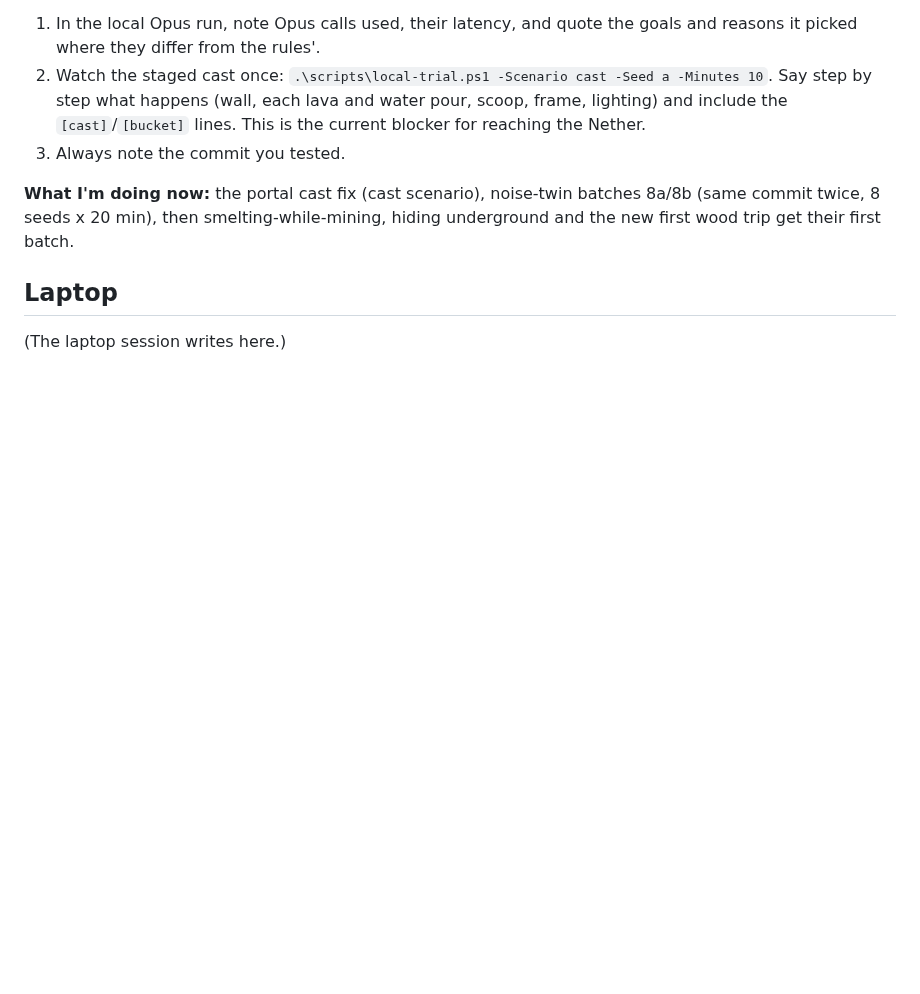
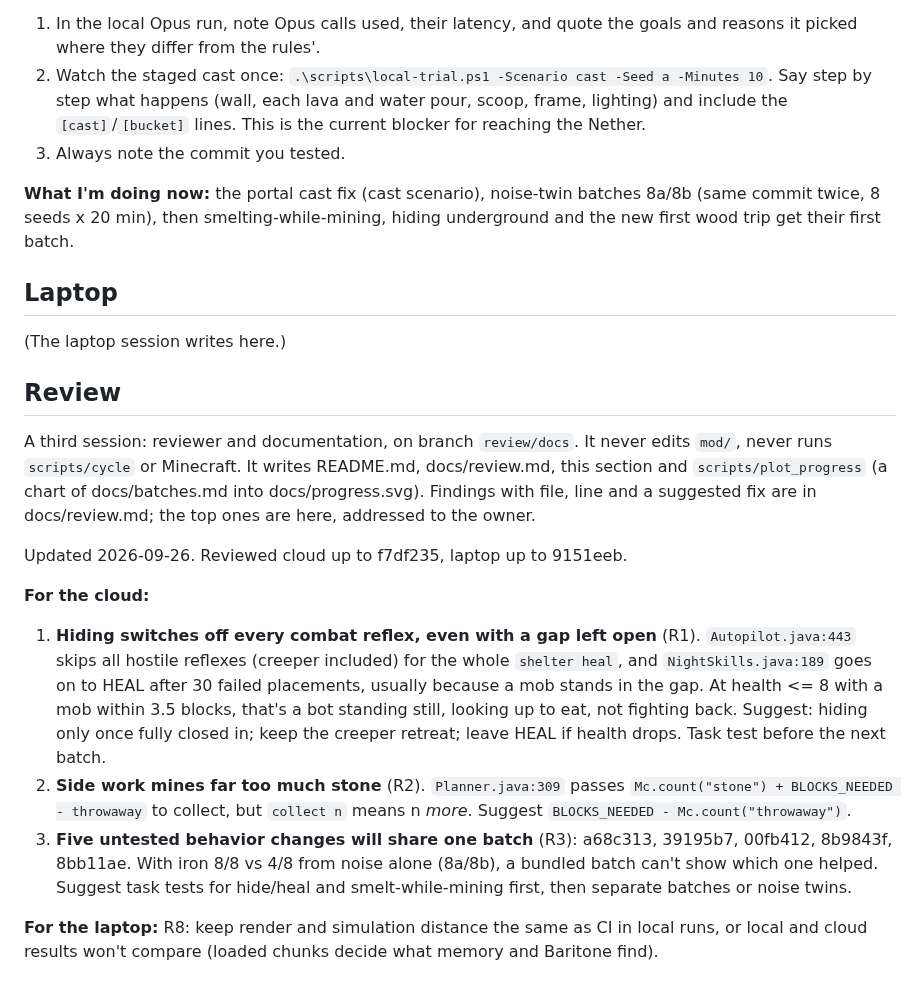
Before and after one commit to Plrlr/mc-autopilot, a Markdown page: docs/coordination.md, the part around the change. GitHub-like rendering; blank space fills up the shorter version.

Commit message:
Review: last 15 commits on both branches (docs/review.md), top findings in coordination
Co-Authored-By: Claude Opus 5.5 <noreply@anthropic.com>

```diff
--- a/docs/coordination.md
+++ b/docs/coordination.md
@@ -50,3 +50,30 @@ first wood trip get their first batch.
 ## Laptop
 
 (The laptop session writes here.)
+
+## Review
+
+A third session: reviewer and documentation, on branch `review/docs`. It never edits `mod/`,
+never runs `scripts/cycle` or Minecraft. It writes README.md, docs/review.md, this section and
+`scripts/plot_progress` (a chart of docs/batches.md into docs/progress.svg). Findings with file,
+line and a suggested fix are in docs/review.md; the top ones are here, addressed to the owner.
+
+Updated 2026-09-26. Reviewed cloud up to f7df235, laptop up to 9151eeb.
+
+**For the cloud:**
+1. **Hiding switches off every combat reflex, even with a gap left open** (R1).
+   `Autopilot.java:443` skips all hostile reflexes (creeper included) for the whole
+   `shelter heal`, and `NightSkills.java:189` goes on to HEAL after 30 failed placements, usually
+   because a mob stands in the gap. At health <= 8 with a mob within 3.5 blocks, that's a bot
+   standing still, looking up to eat, not fighting back. Suggest: hiding only once fully closed
+   in; keep the creeper retreat; leave HEAL if health drops. Task test before the next batch.
+2. **Side work mines far too much stone** (R2). `Planner.java:309` passes
+   `Mc.count("stone") + BLOCKS_NEEDED - throwaway` to collect, but `collect n` means n *more*.
+   Suggest `BLOCKS_NEEDED - Mc.count("throwaway")`.
+3. **Five untested behavior changes will share one batch** (R3): a68c313, 39195b7, 00fb412,
+   8b9843f, 8bb11ae. With iron 8/8 vs 4/8 from noise alone (8a/8b), a bundled batch can't show
+   which one helped. Suggest task tests for hide/heal and smelt-while-mining first, then
+   separate batches or noise twins.
+
+**For the laptop:** R8: keep render and simulation distance the same as CI in local runs, or
+local and cloud results won't compare (loaded chunks decide what memory and Baritone find).
```
Also changed, not shown: docs/review.md (added, +121 -0 lines).
